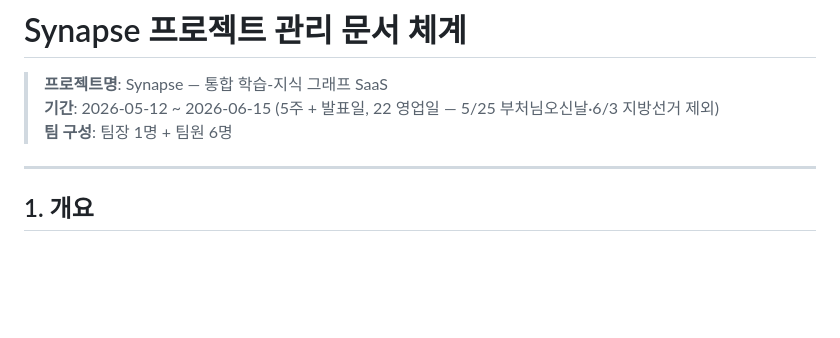
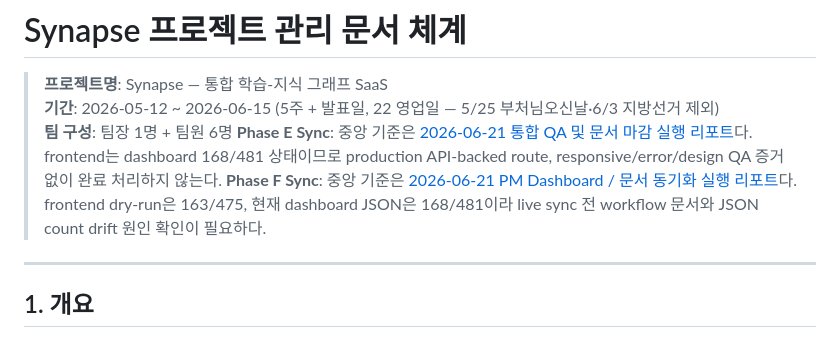
Before and after one commit to team-project-final/synapse-frontend, a Markdown page: docs/project-management/README.md, the part around the change. GitHub-like rendering; blank space fills up the shorter version.

Commit message:
docs: sync phase closeout status

```diff
--- a/docs/project-management/README.md
+++ b/docs/project-management/README.md
@@ -3,6 +3,8 @@
 > **프로젝트명**: Synapse — 통합 학습-지식 그래프 SaaS
 > **기간**: 2026-05-12 ~ 2026-06-15 (5주 + 발표일, 22 영업일 — 5/25 부처님오신날·6/3 지방선거 제외)
 > **팀 구성**: 팀장 1명 + 팀원 6명
+> **Phase E Sync**: 중앙 기준은 [2026-06-21 통합 QA 및 문서 마감 실행 리포트](../../../documents/docs/project-management/reports/phase-e-qa-docs-closeout-2026-06-21.md)다. frontend는 dashboard 168/481 상태이므로 production API-backed route, responsive/error/design QA 증거 없이 완료 처리하지 않는다.
+> **Phase F Sync**: 중앙 기준은 [2026-06-21 PM Dashboard / 문서 동기화 실행 리포트](../../../documents/docs/project-management/reports/phase-f-pm-dashboard-doc-sync-2026-06-21.md)다. frontend dry-run은 163/475, 현재 dashboard JSON은 168/481이라 live sync 전 workflow 문서와 JSON count drift 원인 확인이 필요하다.
 
 ---
 
```
